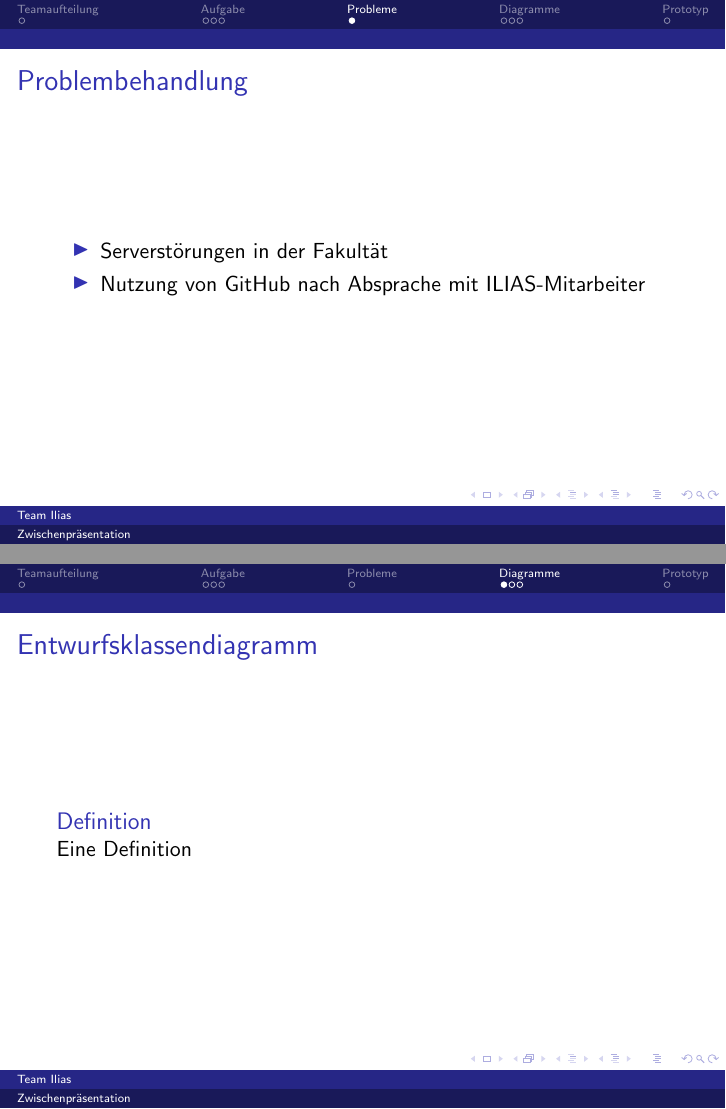
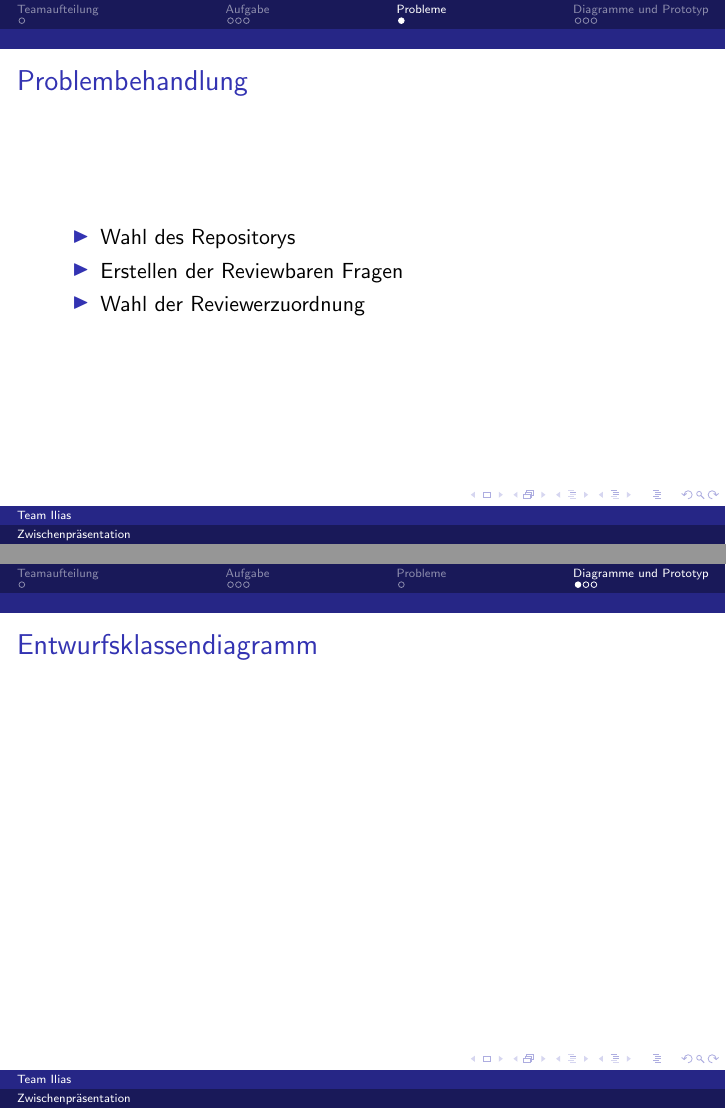
Before and after one commit to minacode/ILIAS-Review-Project-Documentation, LaTeX slides (Zwischenpräsentation/Zwischenpraesentation.tex): pages 7 and 8 of 11 before the commit and pages 7 and 8 of 10 after it, joined at a grey line. Compiled offline with pdfLaTeX.

Commit message:
Pflichtenheft und Zwiprä Update

```diff
--- a/Zwischenpräsentation/Zwischenpraesentation.tex
+++ b/Zwischenpräsentation/Zwischenpraesentation.tex
@@ -58,38 +58,28 @@
 		\begin{frame} %%Eine Folie
 			\frametitle{Problembehandlung} %%Folientitel
     		\begin{itemize}
-    		\item Serverstörungen in der Fakultät
-    		\item Nutzung von GitHub nach Absprache mit ILIAS-Mitarbeiter
+    			\item Wahl des Repositorys
+		    	\item Erstellen der Reviewbaren Fragen
+    			\item Wahl der Reviewerzuordnung
     		\end{itemize}
 		\end{frame}
 
-\section{Diagramme}
+	\section{Diagramme und Prototyp}
 		\begin{frame} %%Eine Folie
 			\frametitle{Entwurfsklassendiagramm} %%Folientitel
-  \begin{Definition} %%Definition
-    Eine Definition
-  \end{Definition}
+			%\includegraphics[width=1.0\textwidth]{.png}
+			\label{Entwurfsklassendiagramm}
 		\end{frame}
 
 		\begin{frame} %%Eine Folie
 			\frametitle{Sequenzdiagramme} %%Folientitel
-  \begin{Definition} %%Definition
-    Eine Definition
-  \end{Definition}
+			%\includegraphics[width=1.0\textwidth]{.png}
+			\label{Sequenzdiagramme}
 		\end{frame}
 
 		\begin{frame} %%Eine Folie
 			\frametitle{Zustandsdiagramme} %%Folientitel
-  \begin{Definition} %%Definition
-    Eine Definition
-  \end{Definition}
-\end{frame}
-
-\section{Prototyp}
-\begin{frame} %%Eine Folie
-  \frametitle{Zustandsdiagramme} %%Folientitel
-  \begin{Definition} %%Definition
-    Eine Definition
-  \end{Definition}
+			%\includegraphics[width=1.0\textwidth]{.png}
+			\label{Zustandsdiagramme}
 		\end{frame}
 \end{document}
```
Also changed, not shown: Diagramme/Component_Diagram__Topleveldiagramm.png (deleted), Diagramme/Entwurfsklassendiagramm.png (deleted), Diagramme/README.md (deleted), Diagramme/Sequence_Diagram__Create_Question__Create_Question.png (deleted), Diagramme/Sequence_Diagram__Create_Review__Create_Review.png (deleted), Diagramme/Sequence_Diagram__Delete_Question__Delete_Question.png (deleted), Diagramme/Sequence_Diagram__Edit_Question__Edit_Question.png (deleted), Diagramme/Sequence_Diagram__Review_anfordern__Review_anfordern.png (deleted), Diagramme/Sequence_Diagram__Review_erstellen__Review_erstellen.png (deleted), Diagramme/Sequence_Diagram__Show_Review__Show_Review.png (deleted), Diagramme/State_Machine_Diagram__Frage__Frage.png (deleted), Diagramme/Use_Case_Diagram__Fragepool.png (deleted), Diagramme/User_Interface_Modeling_Diagram__InputForm.png (deleted), Pflichtenheft/Pflichtenheft.pdf, 2 more files, 11 other files. Lines whose indentation alone changed are shown as unchanged.
